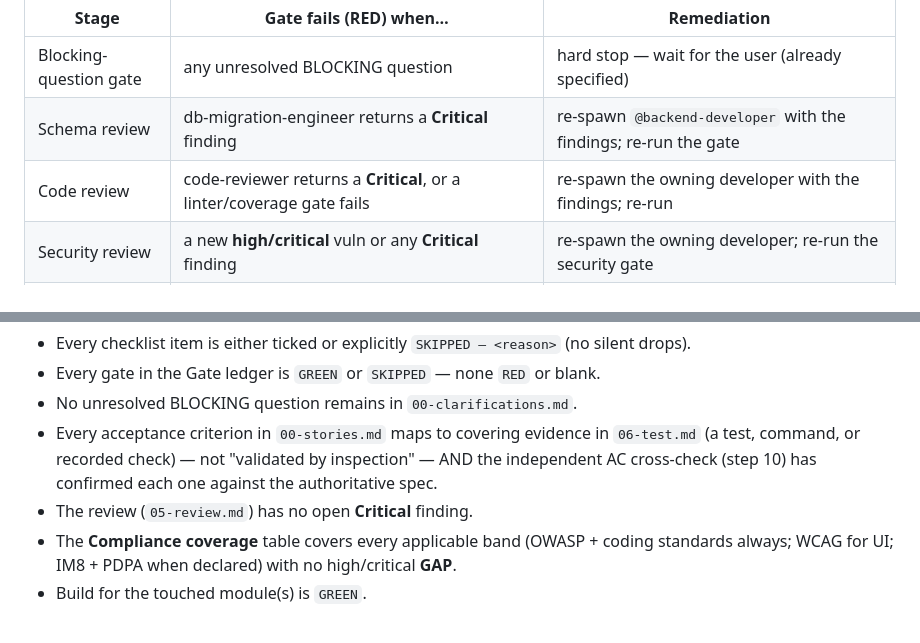
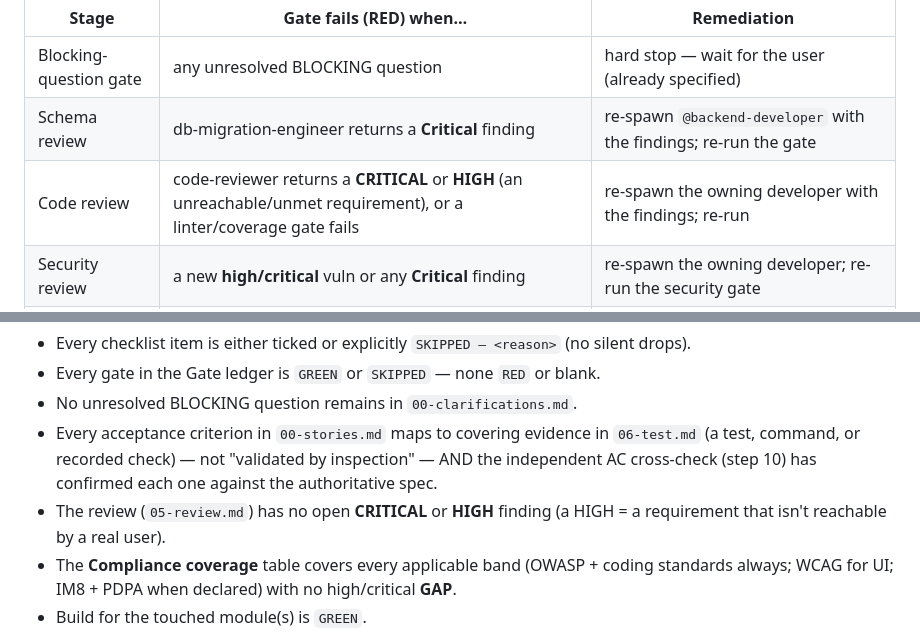
Before and after one commit to okkarkp/sdlcchecker, a Markdown page: agents/orchestrator.md, 2 parts joined by grey strips. Rendered like a GitHub page.

```diff
--- a/agents/orchestrator.md
+++ b/agents/orchestrator.md
@@ -280,7 +280,7 @@ What makes a gate `RED`, and the bounded remediation loop for each:
 |---|---|---|
 | Blocking-question gate | any unresolved BLOCKING question | hard stop — wait for the user (already specified) |
 | Schema review | db-migration-engineer returns a **Critical** finding | re-spawn `@backend-developer` with the findings; re-run the gate |
-| Code review | code-reviewer returns a **Critical**, or a linter/coverage gate fails | re-spawn the owning developer with the findings; re-run |
+| Code review | code-reviewer returns a **CRITICAL** or **HIGH** (an unreachable/unmet requirement), or a linter/coverage gate fails | re-spawn the owning developer with the findings; re-run |
 | Security review | a new **high/critical** vuln or any **Critical** finding | re-spawn the owning developer; re-run the security gate |
 | Test | any test fails, or a required layer can't run for a fixable reason | re-spawn the developer to fix code or the test-engineer to fix the test; re-run |
 | Build | the touched-module build fails, or a required config key/dependency is missing | re-spawn `@devops-engineer` (or the developer for a code fix); re-rebuild |
@@ -304,7 +304,8 @@ Do not change `progress.md`'s `status:` from `IN PROGRESS` to `DONE` until ALL h
 - Every acceptance criterion in `00-stories.md` maps to covering evidence in `06-test.md`
   (a test, command, or recorded check) — not "validated by inspection" — AND the independent
   AC cross-check (step 10) has confirmed each one against the authoritative spec.
-- The review (`05-review.md`) has no open **Critical** finding.
+- The review (`05-review.md`) has no open **CRITICAL** or **HIGH** finding (a HIGH = a
+  requirement that isn't reachable by a real user).
 - The **Compliance coverage** table covers every applicable band (OWASP + coding standards
   always; WCAG for UI; IM8 + PDPA when declared) with no high/critical **GAP**.
 - Build for the touched module(s) is `GREEN`.
```
Also changed, not shown: agents/code-reviewer.md (+123 -48 lines), 1 other file.
